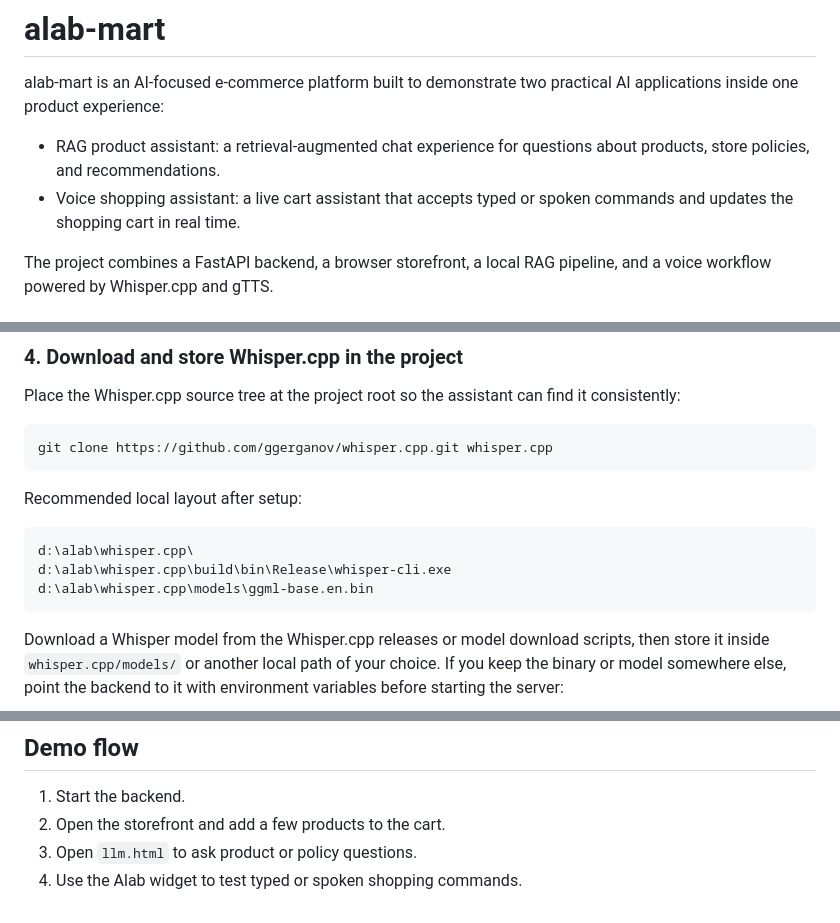
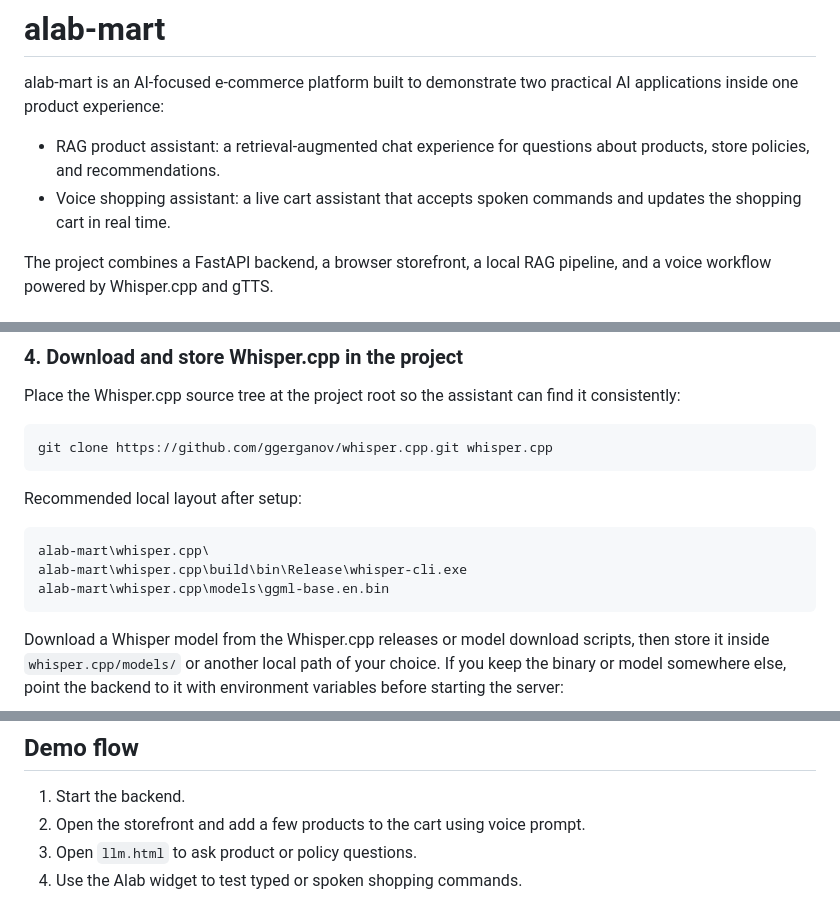
Before and after one commit to KALYANSAI-3114/alab-mart, a Markdown page: README.md, 3 parts joined by grey strips. Rendered like a GitHub page.

Commit message:
Initial Commit
Updated voice shopping assistant description and demo flow instructions.

````diff
--- a/README.md
+++ b/README.md
@@ -3,7 +3,7 @@
 alab-mart is an AI-focused e-commerce platform built to demonstrate two practical AI applications inside one product experience:
 
 - RAG product assistant: a retrieval-augmented chat experience for questions about products, store policies, and recommendations.
-- Voice shopping assistant: a live cart assistant that accepts typed or spoken commands and updates the shopping cart in real time.
+- Voice shopping assistant: a live cart assistant that accepts spoken commands and updates the shopping cart in real time.
 
 The project combines a FastAPI backend, a browser storefront, a local RAG pipeline, and a voice workflow powered by Whisper.cpp and gTTS.
 
@@ -68,9 +68,9 @@ git clone https://github.com/ggerganov/whisper.cpp.git whisper.cpp
 Recommended local layout after setup:
 
 ```text
-d:\alab\whisper.cpp\
-d:\alab\whisper.cpp\build\bin\Release\whisper-cli.exe
-d:\alab\whisper.cpp\models\ggml-base.en.bin
+alab-mart\whisper.cpp\
+alab-mart\whisper.cpp\build\bin\Release\whisper-cli.exe
+alab-mart\whisper.cpp\models\ggml-base.en.bin
 ```
 
 Download a Whisper model from the Whisper.cpp releases or model download scripts, then store it inside `whisper.cpp/models/` or another local path of your choice. If you keep the binary or model somewhere else, point the backend to it with environment variables before starting the server:
@@ -120,6 +120,6 @@ The Alab widget in the storefront supports typed or spoken shopping commands suc
 ## Demo flow
 
 1. Start the backend.
-2. Open the storefront and add a few products to the cart.
+2. Open the storefront and add a few products to the cart using voice prompt.
 3. Open `llm.html` to ask product or policy questions.
 4. Use the Alab widget to test typed or spoken shopping commands.
````
